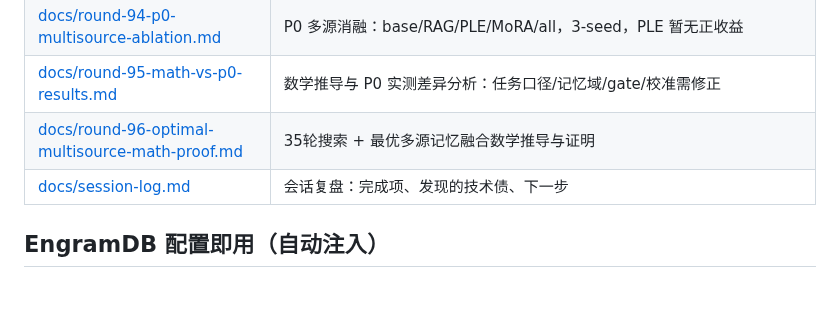
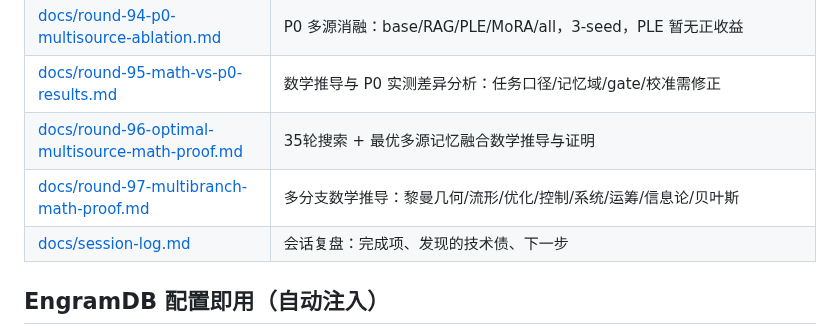
Before and after one commit to QingGo/qwen35-ple, a Markdown page: README.md, the part around the change. GitHub-like rendering; blank space fills up the shorter version.

```diff
--- a/README.md
+++ b/README.md
@@ -99,6 +99,7 @@ LLM-CompileForge (推理: MLIR 编译 .dylib + Rust runtime, CPU 100 tok/s 目
 | [docs/round-94-p0-multisource-ablation.md](docs/round-94-p0-multisource-ablation.md) | P0 多源消融：base/RAG/PLE/MoRA/all，3-seed，PLE 暂无正收益 |
 | [docs/round-95-math-vs-p0-results.md](docs/round-95-math-vs-p0-results.md) | 数学推导与 P0 实测差异分析：任务口径/记忆域/gate/校准需修正 |
 | [docs/round-96-optimal-multisource-math-proof.md](docs/round-96-optimal-multisource-math-proof.md) | 35轮搜索 + 最优多源记忆融合数学推导与证明 |
+| [docs/round-97-multibranch-math-proof.md](docs/round-97-multibranch-math-proof.md) | 多分支数学推导：黎曼几何/流形/优化/控制/系统/运筹/信息论/贝叶斯 |
 | [docs/session-log.md](docs/session-log.md) | 会话复盘：完成项、发现的技术债、下一步 |
 
 ## EngramDB 配置即用（自动注入）
```
Also changed, not shown: docs/round-97-multibranch-math-proof.md (added, +412 -0 lines), docs/session-log.md (+25 -1 lines).
